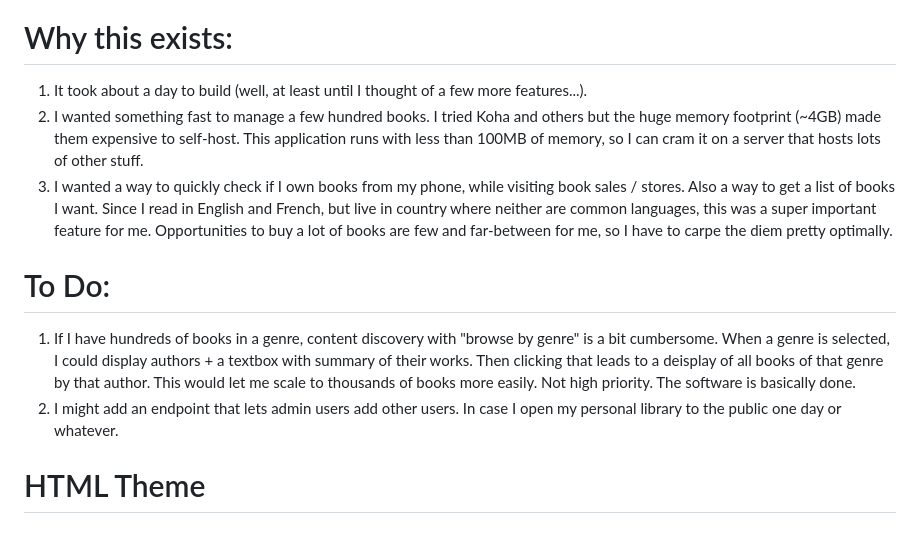
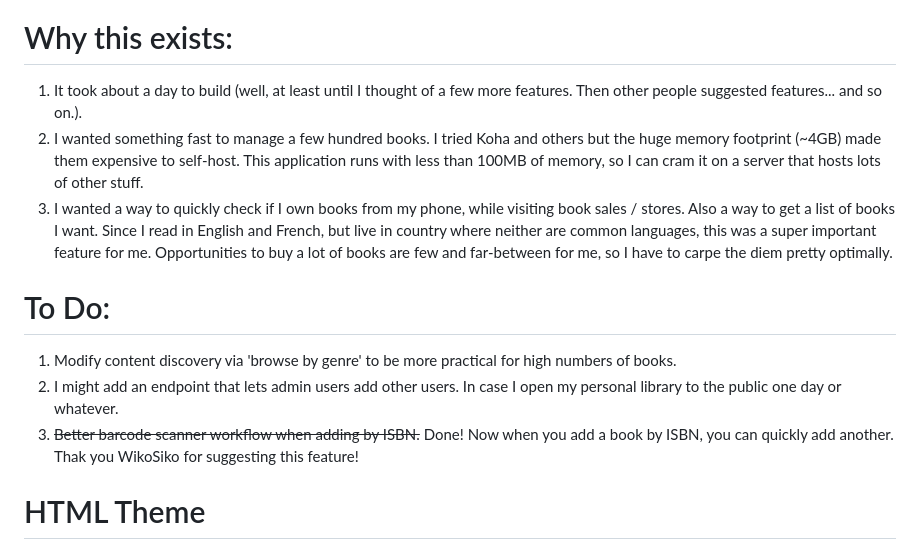
Before and after one commit to seanboyce/ubiblio, a Markdown page: README.md, the part around the change. GitHub-like rendering.

```diff
--- a/README.md
+++ b/README.md
@@ -22,15 +22,16 @@ No support for cover images. Wanted to keep memory footprint down and performanc
 
 # Why this exists:
 
-1. It took about a day to build (well, at least until I thought of a few more features...).
+1. It took about a day to build (well, at least until I thought of a few more features. Then other people suggested features... and so on.).
 2. I wanted something fast to manage a few hundred books. I tried Koha and others but the huge memory footprint (~4GB) made them expensive to self-host. This application runs with less than 100MB of memory, so I can cram it on a server that hosts lots of other stuff.
 3. I wanted a way to quickly check if I own books from my phone, while visiting book sales / stores. Also a way to get a list of books I want. Since I read in English and French, but live in country where neither are common languages, this was a super important feature for me. Opportunities to buy a lot of books are few and far-between for me, so I have to carpe the diem pretty optimally.
 
 
 # To Do:
 
-1. If I have hundreds of books in a genre, content discovery with "browse by genre" is a bit cumbersome. When a genre is selected, I could display authors + a textbox with summary of their works. Then clicking that leads to a deisplay of all books of that genre by that author. This would let me scale to thousands of books more easily. Not high priority. The software is basically done.
+1. Modify content discovery via 'browse by genre' to be more practical for high numbers of books.
 2. I might add an endpoint that lets admin users add other users. In case I open my personal library to the public one day or whatever.
+3. ~~Better barcode scanner workflow when adding by ISBN.~~ Done! Now when you add a book by ISBN, you can quickly add another. Thak you WikoSiko for suggesting this feature!
 
 # HTML Theme
 The HTML theme is modified from "forty" by HTML5UP (https://html5up.net/). Actually, check out their other themes too. They are excellent and provide the themes under CC Attribution 3.0 (https://html5up.net/license). It's a huge timesaver for building things like this. So please leave the attribution in the footer.
```
